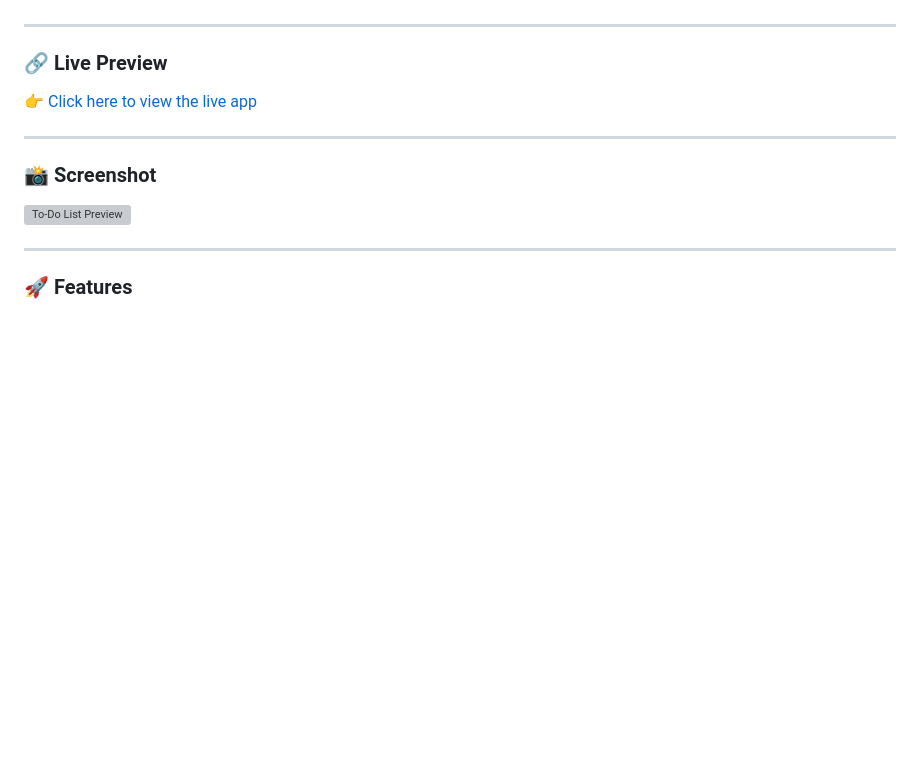
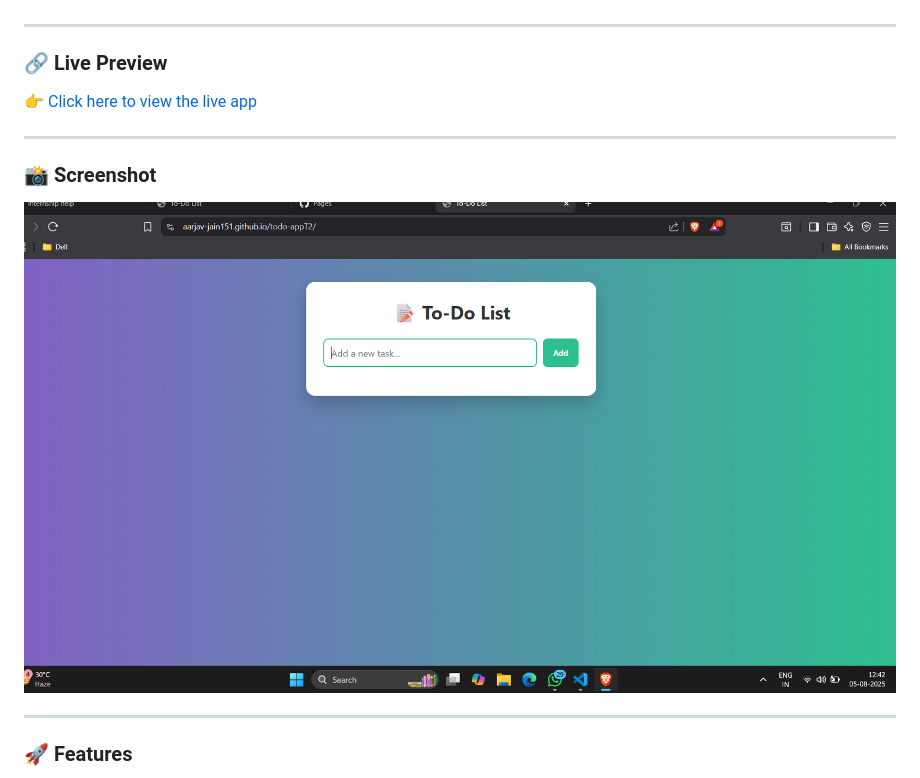
Before and after one commit to aarjav-jain151/todo-appT2, a Markdown page: README.md, the part around the change printed below. Rendered like a GitHub page; pictures changed too: images/todo-app-preview.png (added); blank space fills up the shorter version; grey boxes are pictures that could not be loaded.

Commit message:
📸 Added screenshot and updated README

```diff
--- a/README.md
+++ b/README.md
@@ -12,7 +12,7 @@ This is a sleek and responsive **To-Do List App** built using **HTML, CSS, and V
 
 ### 📸 Screenshot
 
-![To-Do List Preview](./images/todo-preview.png)
+![To-Do List Preview](./images/todo-app-preview.png)
 
 ---
 
```
Also changed, not shown: other parts of README.md (+1 -1 lines).
